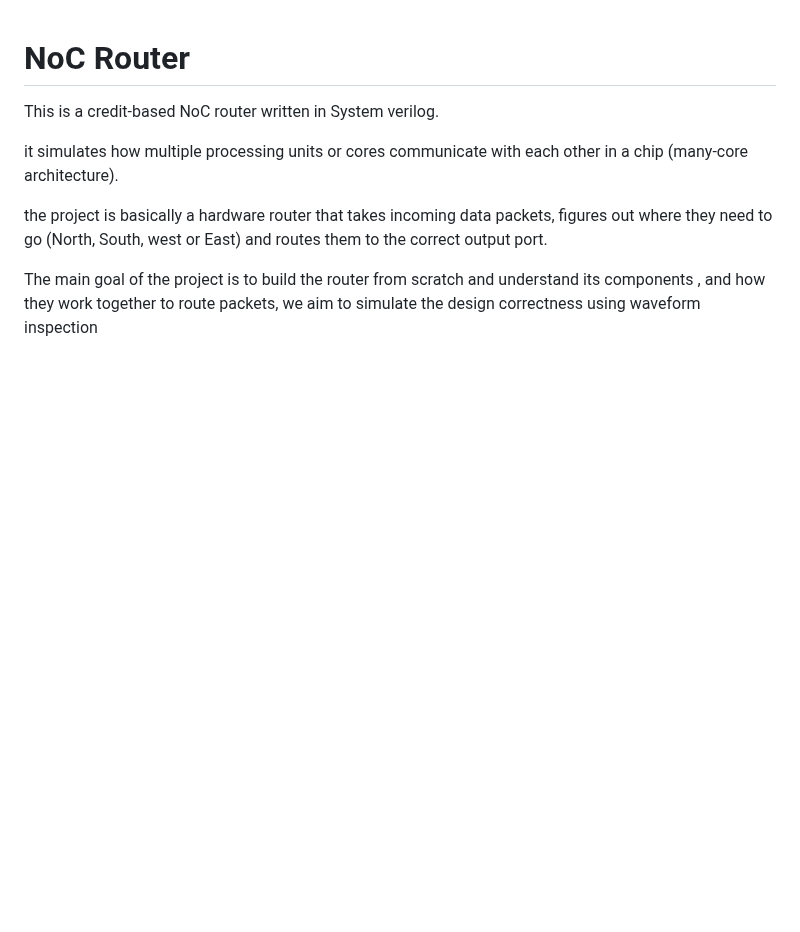
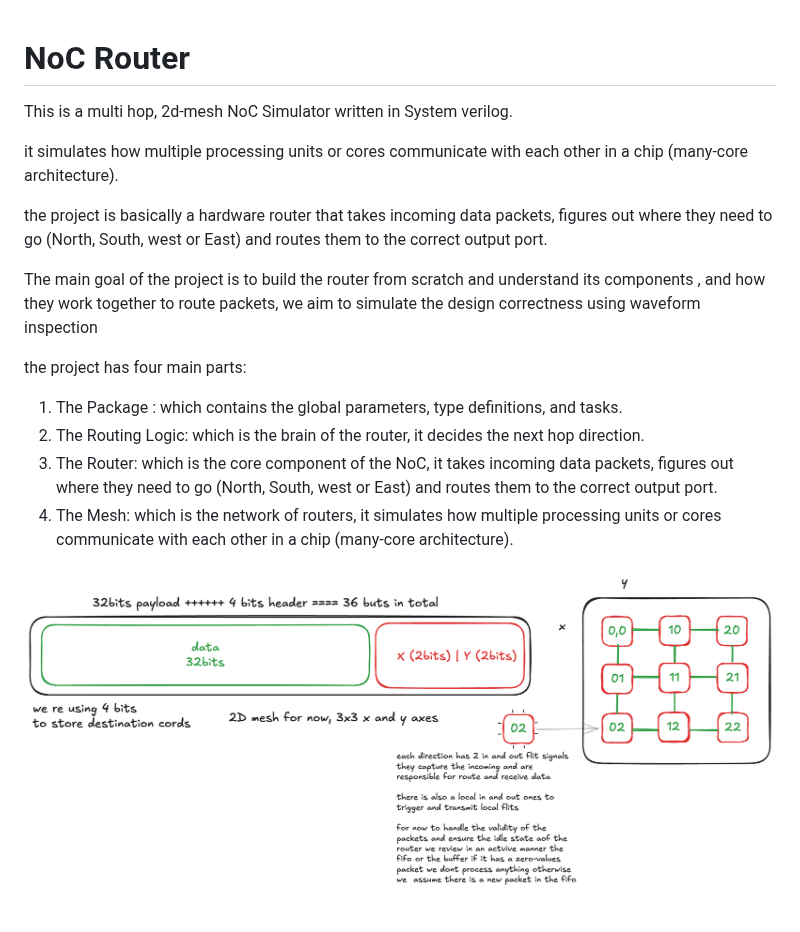
Before and after one commit to SABER-MOHAMED/NoC-Router, a Markdown page: README.md, the part around the change. Drawn GitHub-style; pictures changed too: image.png (added); blank space fills up the shorter version.

Commit message:
add architecture img

```diff
--- a/README.md
+++ b/README.md
@@ -1,8 +1,17 @@
 # NoC Router
-This is a credit-based NoC router written in System verilog.
+This is a multi hop, 2d-mesh NoC Simulator written in System verilog.
 
 it simulates how multiple processing units or cores communicate with each other in a chip (many-core architecture).
 
 the project is basically a hardware router that takes incoming data packets, figures out where they need to go (North, South, west  or East) and routes them to the correct output port.
 
 The main goal of the project is to build the router from scratch and understand its components , and how they work together to route packets, we aim to simulate the design correctness using waveform inspection
+
+
+the project has four main parts:
+1. The Package : which contains the global parameters, type definitions, and tasks.
+2. The Routing Logic: which is the brain of the router, it decides the next hop direction.
+3. The Router: which is the core component of the NoC, it takes incoming data packets, figures out where they need to go (North, South, west  or East) and routes them to the correct output port.
+4. The Mesh: which is the network of routers, it simulates how multiple processing units or cores communicate with each other in a chip (many-core architecture).
+
+![alt text](image.png)
```
